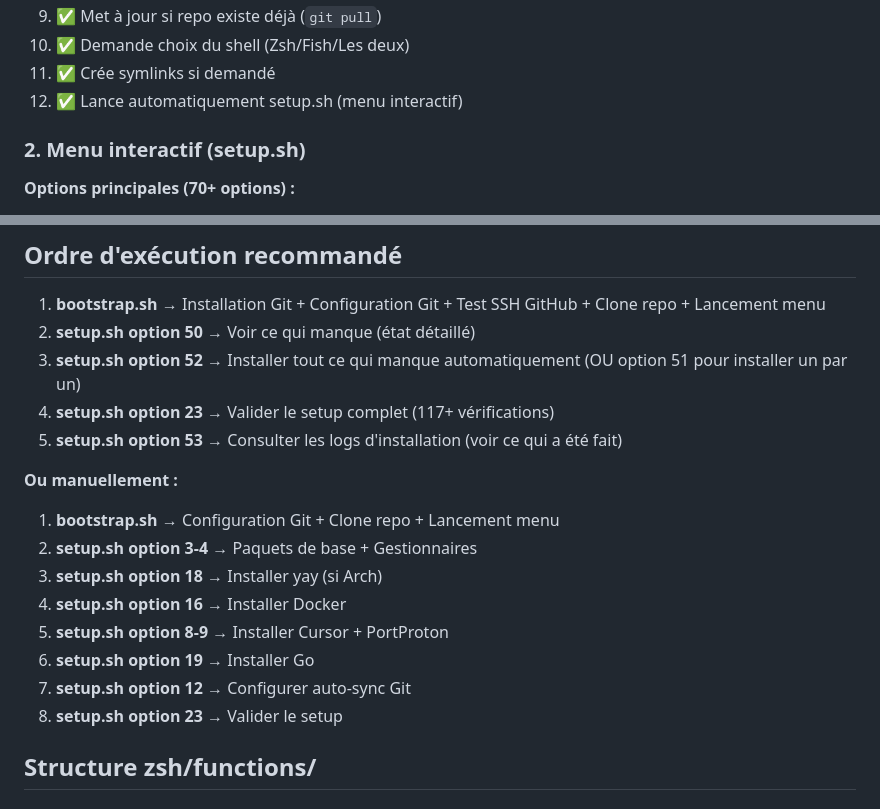
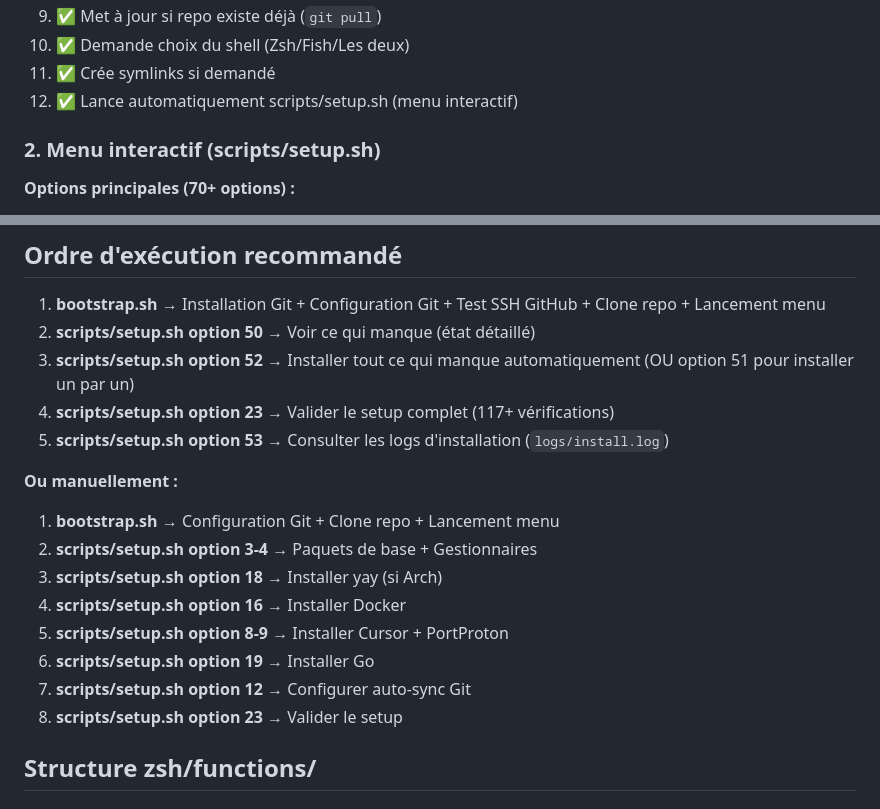
Before and after one commit to PavelDelhomme/dotfiles, a Markdown page: docs/STRUCTURE.md, 2 parts joined by grey strips. GitHub-like rendering.

Commit message:
docs: Correction dernières références dans STRUCTURE.md (scripts/setup.sh)

```diff
--- a/docs/STRUCTURE.md
+++ b/docs/STRUCTURE.md
@@ -202,9 +202,9 @@ curl -fsSL https://raw.githubusercontent.com/PavelDelhomme/dotfiles/main/bootstr
 9. ✅ Met à jour si repo existe déjà (`git pull`)
 10. ✅ Demande choix du shell (Zsh/Fish/Les deux)
 11. ✅ Crée symlinks si demandé
-12. ✅ Lance automatiquement setup.sh (menu interactif)
+12. ✅ Lance automatiquement scripts/setup.sh (menu interactif)
 
-### 2. Menu interactif (setup.sh)
+### 2. Menu interactif (scripts/setup.sh)
 
 **Options principales (70+ options) :**
 - 1-2 : Configuration Git
@@ -273,20 +273,20 @@ bash ~/dotfiles/scripts/install/tools/install_yay.sh
 ## Ordre d'exécution recommandé
 
 1. **bootstrap.sh** → Installation Git + Configuration Git + Test SSH GitHub + Clone repo + Lancement menu
-2. **setup.sh option 50** → Voir ce qui manque (état détaillé)
-3. **setup.sh option 52** → Installer tout ce qui manque automatiquement (OU option 51 pour installer un par un)
-4. **setup.sh option 23** → Valider le setup complet (117+ vérifications)
-5. **setup.sh option 53** → Consulter les logs d'installation (voir ce qui a été fait)
+2. **scripts/setup.sh option 50** → Voir ce qui manque (état détaillé)
+3. **scripts/setup.sh option 52** → Installer tout ce qui manque automatiquement (OU option 51 pour installer un par un)
+4. **scripts/setup.sh option 23** → Valider le setup complet (117+ vérifications)
+5. **scripts/setup.sh option 53** → Consulter les logs d'installation (`logs/install.log`)
 
 **Ou manuellement :**
 1. **bootstrap.sh** → Configuration Git + Clone repo + Lancement menu
-2. **setup.sh option 3-4** → Paquets de base + Gestionnaires
-3. **setup.sh option 18** → Installer yay (si Arch)
-4. **setup.sh option 16** → Installer Docker
-5. **setup.sh option 8-9** → Installer Cursor + PortProton
-6. **setup.sh option 19** → Installer Go
-7. **setup.sh option 12** → Configurer auto-sync Git
-8. **setup.sh option 23** → Valider le setup
+2. **scripts/setup.sh option 3-4** → Paquets de base + Gestionnaires
+3. **scripts/setup.sh option 18** → Installer yay (si Arch)
+4. **scripts/setup.sh option 16** → Installer Docker
+5. **scripts/setup.sh option 8-9** → Installer Cursor + PortProton
+6. **scripts/setup.sh option 19** → Installer Go
+7. **scripts/setup.sh option 12** → Configurer auto-sync Git
+8. **scripts/setup.sh option 23** → Valider le setup
 
 ## Structure zsh/functions/
 
```
